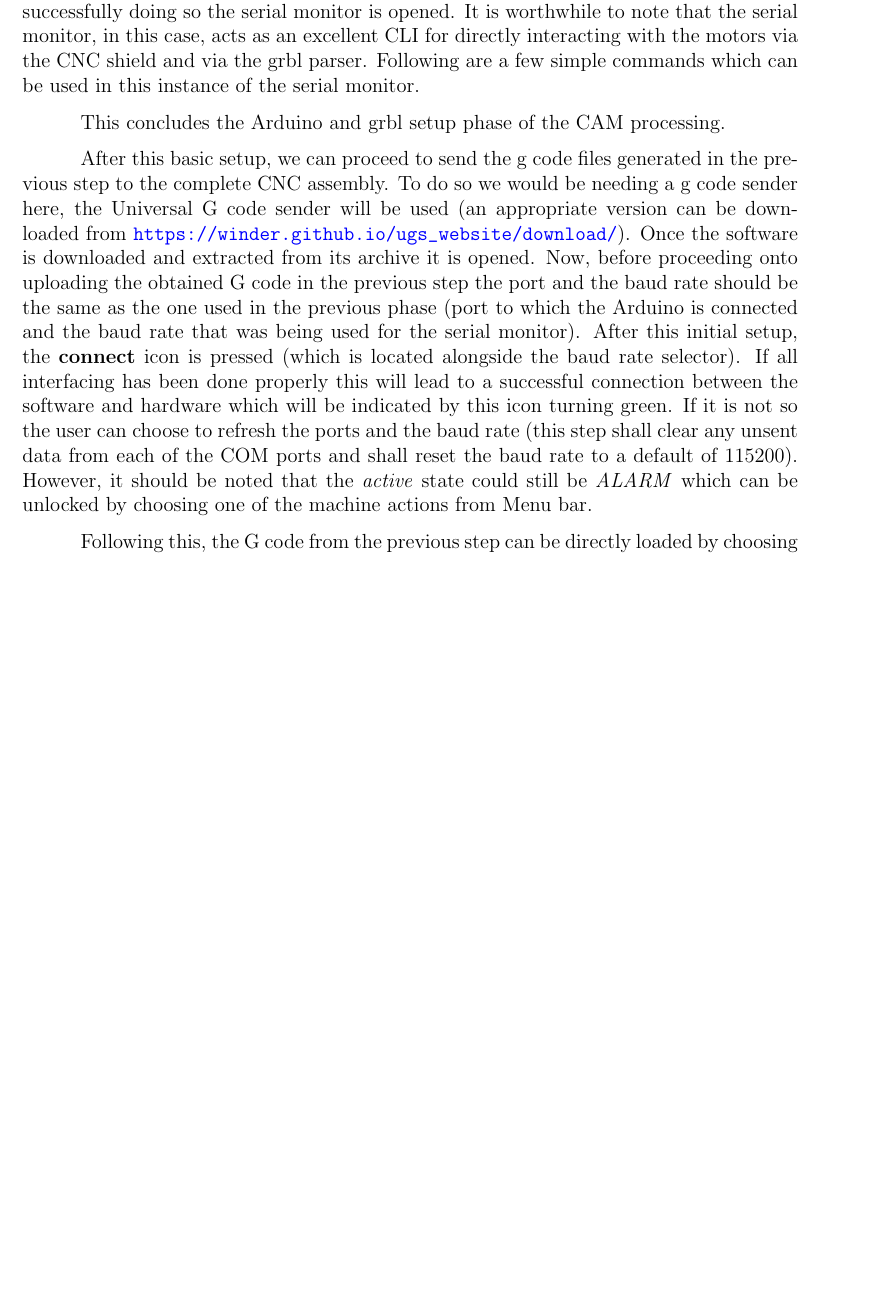
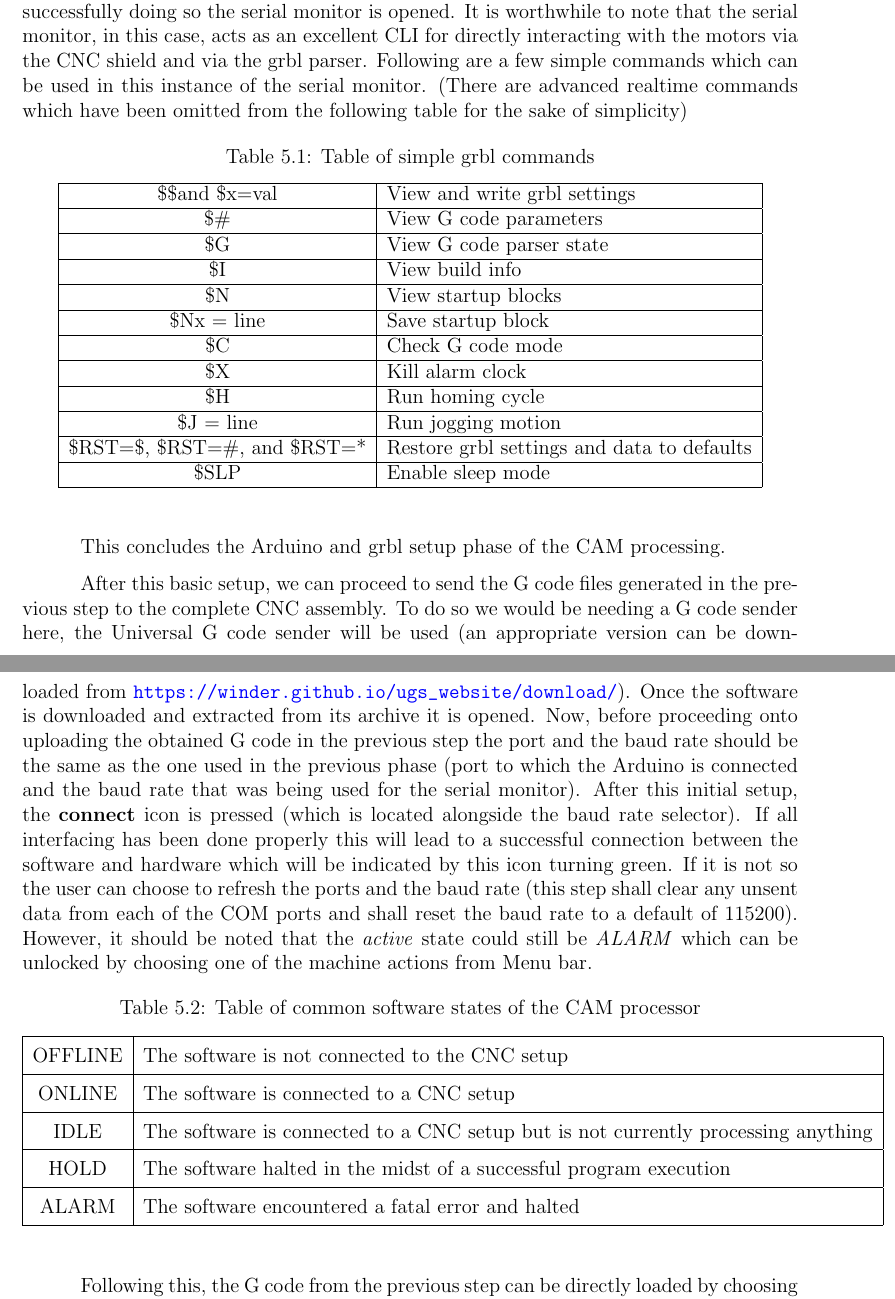
Before and after one commit to pronoym99/BE-Project-report, a LaTeX thesis (main.tex, which reads content/Chapter5.tex): part of page 47 of 57 before the commit and two parts of pages 48 and 49 of 60 after it, the two joined at a grey line, cut so that both start at the same text, the shorter picture padded with empty space. Compiled offline with pdfLaTeX.

```diff
--- a/content/Chapter5.tex
+++ b/content/Chapter5.tex
@@ -95,15 +95,69 @@
 
  {\fontfamily{qcr}\selectfont \#include <grbl.h>}
 
-This includes the Gerber header files into your Arduino project i.e it gives a way to convert standard g code instructions to Arduino understandable commands. For e.g. a single movement of the drill head is converted into a series of digital outputs (PWM signals to be precise) on the pins connected to the CNC shield which are then fed into the motor assembly connected with the shield. Since this header file is usually not an inbuilt file or library in the Arduino IDE it needs to be downloaded from external resources such as the official and updated GitHub repository of \href{https://github.com/gnea/grbl}{grbl} - \url{https://github.com/gnea/grbl}. After extracting the zip archive the bin folder contains a readymade .ino file which can be simply opened and uploaded to the board (the file contains only the above line). After successfully doing so the serial monitor is opened. It is worthwhile to note that the serial monitor, in this case, acts as an excellent CLI for directly interacting with the motors via the CNC shield and via the grbl parser. Following are a few simple commands which can be used in this instance of the serial monitor. \par
+This includes the Gerber header files into your Arduino project i.e it gives a way to convert standard g code instructions to Arduino understandable commands. For e.g. a single movement of the drill head is converted into a series of digital outputs (PWM signals to be precise) on the pins connected to the CNC shield which are then fed into the motor assembly connected with the shield. Since this header file is usually not an inbuilt file or library in the Arduino IDE it needs to be downloaded from external resources such as the official and updated GitHub repository of \href{https://github.com/gnea/grbl}{grbl} - \url{https://github.com/gnea/grbl}. After extracting the zip archive the bin folder contains a readymade .ino file which can be simply opened and uploaded to the board (the file contains only the above line). After successfully doing so the serial monitor is opened. It is worthwhile to note that the serial monitor, in this case, acts as an excellent CLI for directly interacting with the motors via the CNC shield and via the grbl parser. Following are a few simple commands which can be used in this instance of the serial monitor. (There are advanced realtime commands which have been omitted from the following table for the sake of simplicity) \par
+
+\begin{table}[h]
+    \begin{center}
+    \caption{Table of simple grbl commands}
+    \begin{tabular}{|c|l|}
+        \hline
+		\$\$and \$x=val & View and write grbl settings  \\
+		\hline
+		\$\# & View G code parameters \\
+		\hline
+		\$G & View G code parser state \\
+		\hline
+		\$I & View build info  \\
+		\hline
+		\$N &	View startup blocks \\
+		\hline
+		\$Nx = line & Save startup block \\
+		\hline
+		\$C & Check G code mode \\
+		\hline
+		\$X & Kill alarm clock \\
+		\hline
+		\$H & Run homing cycle\\
+		\hline
+		\$J = line & Run jogging motion\\
+		\hline
+		\$RST=\$, \$RST=\#, and \$RST=* & Restore grbl settings and data to defaults\\
+		\hline
+		\$SLP & Enable sleep mode \\
+		\hline
+    \end{tabular}
+    \end{center}
+    \label{tab:grbl_cmds}
+\end{table}
 
 % ## insert table of simple grbl commands ## %
 
 This concludes the Arduino and grbl setup phase of the CAM processing.
 
-After this basic setup, we can proceed to send the g code files generated in the previous step to the complete CNC assembly. To do so we would be needing a g code sender here, the Universal G code sender will be used (an appropriate version can be downloaded from \url{https://winder.github.io/ugs_website/download/}). Once the software is downloaded and extracted from its archive it is opened. Now, before proceeding onto uploading the obtained G code in the previous step the port and the baud rate should be the same as the one used in the previous phase (port to which the Arduino is connected and the baud rate that was being used for the serial monitor). After this initial setup, the \textbf{connect} icon is pressed (which is located alongside the baud rate selector). If all interfacing has been done properly this will lead to a successful connection between the software and hardware which will be indicated by this icon turning green. If it is not so the user can choose to refresh the ports and the baud rate (this step shall clear any unsent data from each of the COM ports and shall reset the baud rate to a default of 115200). However, it should be noted that the \textit{active} state could still be \textit{ALARM} which can be unlocked by choosing one of the machine actions from Menu bar. \par
+After this basic setup, we can proceed to send the G code files generated in the previous step to the complete CNC assembly. To do so we would be needing a G code sender here, the Universal G code sender will be used (an appropriate version can be downloaded from \url{https://winder.github.io/ugs_website/download/}). Once the software is downloaded and extracted from its archive it is opened. Now, before proceeding onto uploading the obtained G code in the previous step the port and the baud rate should be the same as the one used in the previous phase (port to which the Arduino is connected and the baud rate that was being used for the serial monitor). After this initial setup, the \textbf{connect} icon is pressed (which is located alongside the baud rate selector). If all interfacing has been done properly this will lead to a successful connection between the software and hardware which will be indicated by this icon turning green. If it is not so the user can choose to refresh the ports and the baud rate (this step shall clear any unsent data from each of the COM ports and shall reset the baud rate to a default of 115200). However, it should be noted that the \textit{active} state could still be \textit{ALARM} which can be unlocked by choosing one of the machine actions from Menu bar.
 
-% ## insert table of software states ## %
+\begin{table}[h]
+\def\arraystretch{1.5}
+    \begin{center}
+    \caption{Table of common software states of the CAM processor}
+    \begin{tabular}{|c|l|}
+        \hline
+		OFFLINE & The software is not connected to the CNC setup  \\
+		\hline
+		ONLINE & The software is connected to a CNC setup \\
+		\hline
+		IDLE & The software is connected to a CNC setup but is not currently processing anything \\
+		\hline
+		HOLD &	The software halted in the midst of a successful program execution  \\
+		\hline
+		ALARM &	The software encountered a fatal error and halted \\
+		\hline
+    \end{tabular}
+    \end{center}
+    \label{tab:soft_states}
+\end{table}
+
 
 Following this, the G code from the previous step can be directly loaded by choosing your file in the \textit{file input} by clicking on the browse button. However, general testing of the motors is always recommended. This software platform is universal in nature as well as feature-rich so it has a custom jog controller (\textit{jog} in the sense small but finite and user-controlled steps). All the connected motors can be rotated in both the directions by clicking on the $\boldsymbol{+}$ and $\boldsymbol{-}$ icons. A single press of this button corresponds to a single input pulse to the respective motors. Multiple presses may be needed to emulate an actual machine movement. All the implicit G code generated while testing the motors can be seen on the console on the bottom right. After some basic testing, the G code in the previous step is loaded and the CNC job is activated by clicking on the \textbf{RUN} button. If all goes well the CNC machine should begin its job immediately as per the commands written in the G code file. The movements of the tooltip could be visualized in 3D by choosing the 3d visualiser window from the Window option in the menu bar. It should be noted that the Grbl being a fully compiled parser for G code it could throw errors at the beginning itself on encountering unsupported commands. These commands could either be unsupported by the current version of the software OR could be machine codes (M codes) which are beyond the capabilities of the CNC machine. To find out or detect such commands the parser simply \textit{reads all the ports} and finds out unavailable port addresses or ports which are not interfaced to any peripheral. After successfully removing all the errors depending on the complexity of the G code the CNC job would run successfully and produce the final engraved/etched PCB design. This concludes the overall software process flow and satisfies the main objective of this project.
 
--- a/main.tex
+++ b/main.tex
@@ -18,11 +18,17 @@
 \usepackage{tikz-dimline}
 
 
-
 % On the spot circuit creation %
 \usepackage[american]{circuitikz}
 \usepackage{tikz}
 \usetikzlibrary{graphs}
+
+% On the spot flowchart creation %
+\usetikzlibrary{shapes.geometric, arrows}
+\tikzstyle{startstop} = [rectangle, rounded corners, minimum width=3cm, minimum height=1cm,text centered, draw=black, fill=red!30]
+\tikzstyle{io} = [trapezium, trapezium left angle=70, trapezium right angle=110, minimum width=3cm, minimum height=1cm, text centered, draw=black, fill=blue!30]
+\tikzstyle{process} = [rectangle, minimum width=3cm, minimum height=1cm, text centered, draw=black, fill=orange!30]
+\tikzstyle{arrow} = [thick,->,>=stealth]
 
 
 % Image setup %
```
Also changed, not shown: content/Chapter3.tex (+30 -19 lines), content/Chapter2.tex (line endings or trailing spaces), content/Chapter4.tex (line endings or trailing spaces), content/Chapter5.tex (21 more changed lines).
